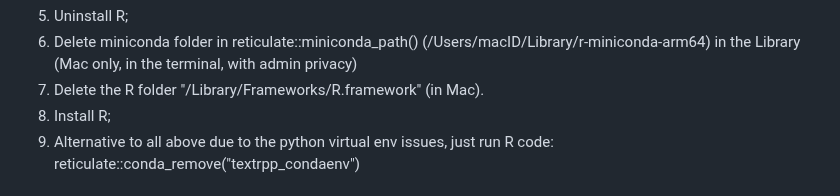
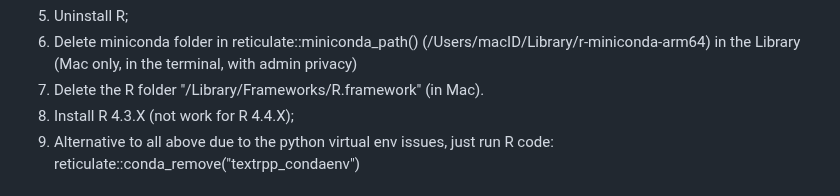
Before and after one commit to moomoofarm1/r-text_misc, a Markdown page: LocalSetupOfR_if_ANACONDA_incompatible.md, the part around the change. Rendered like a GitHub page.

```diff
--- a/LocalSetupOfR_if_ANACONDA_incompatible.md
+++ b/LocalSetupOfR_if_ANACONDA_incompatible.md
@@ -35,7 +35,7 @@ sapply(pkgs.to.remove, remove.packages, lib = path.lib)
 5. Uninstall R;
 6. Delete miniconda folder in reticulate::miniconda_path() (/Users/macID/Library/r-miniconda-arm64) in the Library (Mac only, in the terminal, with admin privacy)
 7. Delete the R folder "/Library/Frameworks/R.framework" (in Mac).
-8. Install R;
+8. Install R 4.3.X (not work for R 4.4.X);
 9. Alternative to all above due to the python virtual env issues, just run R code: reticulate::conda_remove("textrpp_condaenv")
 
 # Further to setup the text package in R
```
